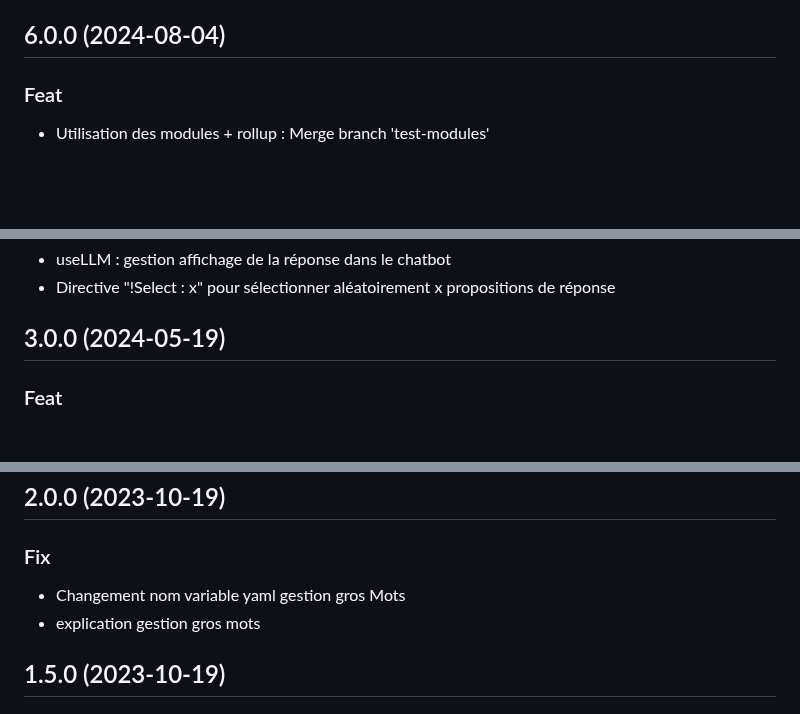
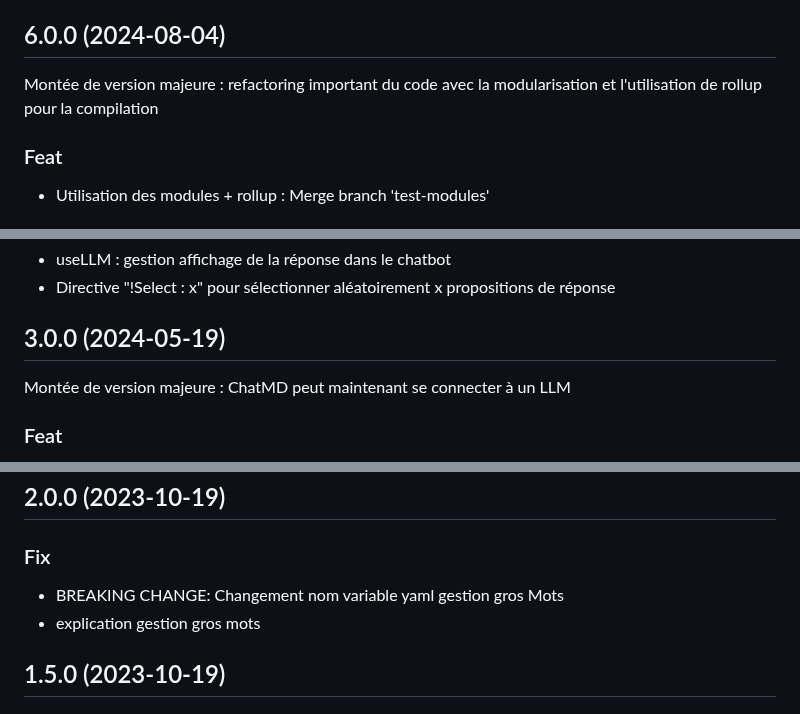
Before and after one commit to eyssette/chatMD, a Markdown page: CHANGELOG.md, 3 parts joined by grey strips. Drawn GitHub-style; blank space fills up the shorter version.

Commit message:
chore: précision pour les montées de version majeure

```diff
--- a/CHANGELOG.md
+++ b/CHANGELOG.md
@@ -340,6 +340,8 @@
 
 ## 6.0.0 (2024-08-04)
 
+Montée de version majeure : refactoring important du code avec la modularisation et l'utilisation de rollup pour la compilation
+
 ### Feat
 
 - Utilisation des modules + rollup : Merge branch 'test-modules'
@@ -804,6 +806,8 @@
 - Directive "!Select : x" pour sélectionner aléatoirement x propositions de réponse
 
 ## 3.0.0 (2024-05-19)
+
+Montée de version majeure : ChatMD peut maintenant se connecter à un LLM
 
 ### Feat
 
@@ -1103,7 +1107,7 @@
 
 ### Fix
 
-- Changement nom variable yaml gestion gros Mots
+- BREAKING CHANGE: Changement nom variable yaml gestion gros Mots
 - explication gestion gros mots
 
 ## 1.5.0 (2023-10-19)
```
Also changed, not shown: other parts of CHANGELOG.md (+3 -3 lines).
